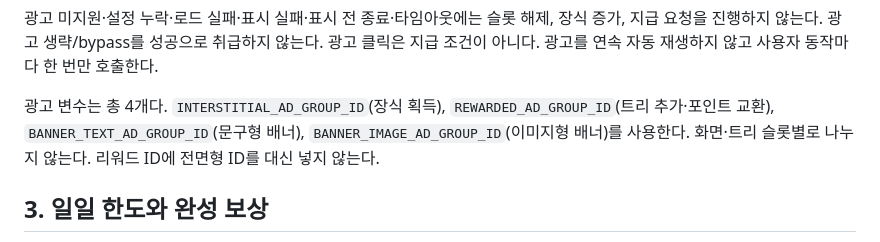
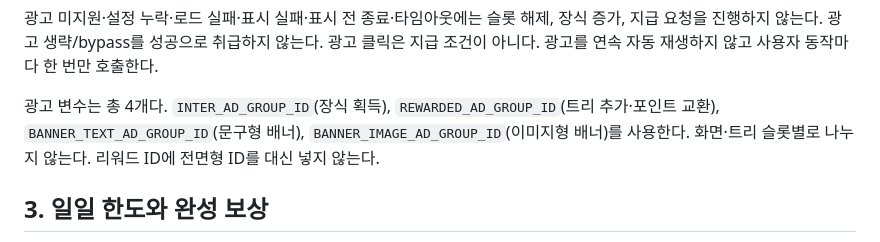
Before and after one commit to 9barcode/Christmas-tree, a Markdown page: docs/bm-v2.md, the part around the change. Drawn GitHub-style.

Commit message:
Align BM design docs with runtime variable

```diff
--- a/docs/bm-v2.md
+++ b/docs/bm-v2.md
@@ -43,7 +43,7 @@
 
 광고 미지원·설정 누락·로드 실패·표시 실패·표시 전 종료·타임아웃에는 슬롯 해제, 장식 증가, 지급 요청을 진행하지 않는다. 광고 생략/bypass를 성공으로 취급하지 않는다. 광고 클릭은 지급 조건이 아니다. 광고를 연속 자동 재생하지 않고 사용자 동작마다 한 번만 호출한다.
 
-광고 변수는 총 4개다. `INTERSTITIAL_AD_GROUP_ID`(장식 획득), `REWARDED_AD_GROUP_ID`(트리 추가·포인트 교환), `BANNER_TEXT_AD_GROUP_ID`(문구형 배너), `BANNER_IMAGE_AD_GROUP_ID`(이미지형 배너)를 사용한다. 화면·트리 슬롯별로 나누지 않는다. 리워드 ID에 전면형 ID를 대신 넣지 않는다.
+광고 변수는 총 4개다. `INTER_AD_GROUP_ID`(장식 획득), `REWARDED_AD_GROUP_ID`(트리 추가·포인트 교환), `BANNER_TEXT_AD_GROUP_ID`(문구형 배너), `BANNER_IMAGE_AD_GROUP_ID`(이미지형 배너)를 사용한다. 화면·트리 슬롯별로 나누지 않는다. 리워드 ID에 전면형 ID를 대신 넣지 않는다.
 
 ## 3. 일일 한도와 완성 보상
 
```
